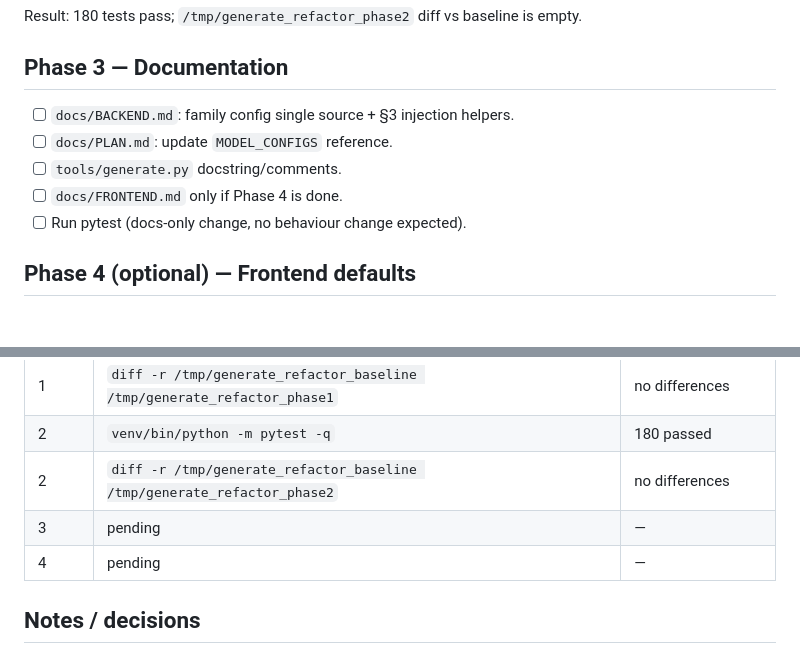
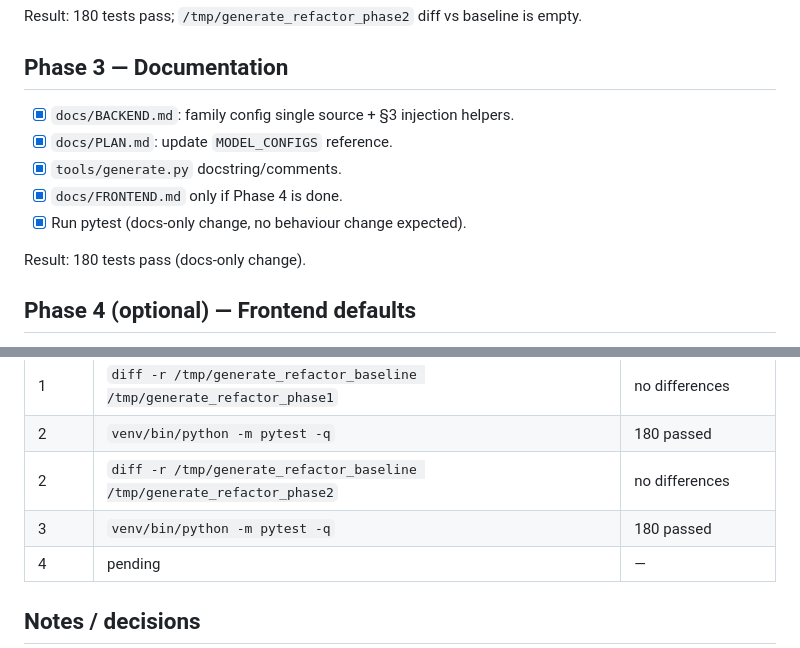
Before and after one commit to insecure-erasure/gradio-comfy-tools, a Markdown page: docs/REFACTOR_GENERATE_COMMON_CONFIG.md, 2 parts joined by grey strips. GitHub-like rendering; blank space fills up the shorter version.

```diff
--- a/docs/REFACTOR_GENERATE_COMMON_CONFIG.md
+++ b/docs/REFACTOR_GENERATE_COMMON_CONFIG.md
@@ -48,11 +48,13 @@ empty.
 
 ## Phase 3 — Documentation
 
-- [ ] `docs/BACKEND.md`: family config single source + §3 injection helpers.
-- [ ] `docs/PLAN.md`: update `MODEL_CONFIGS` reference.
-- [ ] `tools/generate.py` docstring/comments.
-- [ ] `docs/FRONTEND.md` only if Phase 4 is done.
-- [ ] Run pytest (docs-only change, no behaviour change expected).
+- [x] `docs/BACKEND.md`: family config single source + §3 injection helpers.
+- [x] `docs/PLAN.md`: update `MODEL_CONFIGS` reference.
+- [x] `tools/generate.py` docstring/comments.
+- [x] `docs/FRONTEND.md` only if Phase 4 is done.
+- [x] Run pytest (docs-only change, no behaviour change expected).
+
+Result: 180 tests pass (docs-only change).
 
 ## Phase 4 (optional) — Frontend defaults
 
@@ -71,7 +73,7 @@ empty.
 | 1 | `diff -r /tmp/generate_refactor_baseline /tmp/generate_refactor_phase1` | no differences |
 | 2 | `venv/bin/python -m pytest -q` | 180 passed |
 | 2 | `diff -r /tmp/generate_refactor_baseline /tmp/generate_refactor_phase2` | no differences |
-| 3 | pending | — |
+| 3 | `venv/bin/python -m pytest -q` | 180 passed |
 | 4 | pending | — |
 
 ## Notes / decisions
```
Also changed, not shown: docs/BACKEND.md (+9 -2 lines), docs/PLAN.md (+1 -1 lines).
